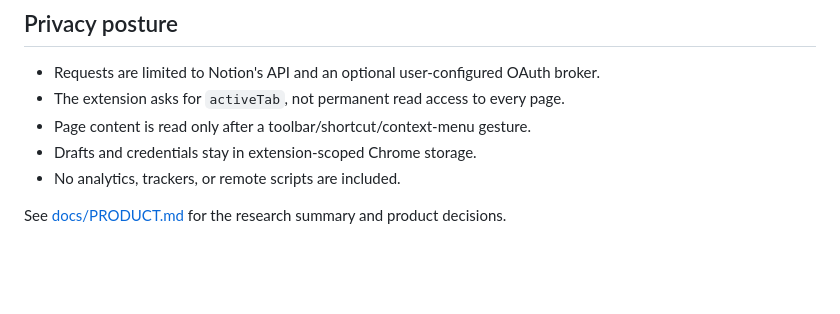
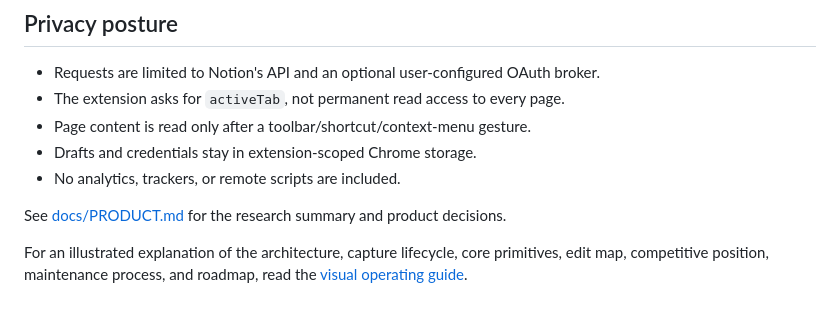
Before and after one commit to fantomsuj/notion-quick-note, a Markdown page: README.md, the part around the change. Rendered like a GitHub page; blank space fills up the shorter version.

Commit message:
Add visual architecture and maintenance guide

```diff
--- a/README.md
+++ b/README.md
@@ -117,3 +117,5 @@ There are no install-time dependencies. Tests use Node's built-in test runner.
 - No analytics, trackers, or remote scripts are included.
 
 See [docs/PRODUCT.md](docs/PRODUCT.md) for the research summary and product decisions.
+
+For an illustrated explanation of the architecture, capture lifecycle, core primitives, edit map, competitive position, maintenance process, and roadmap, read the [visual operating guide](docs/VISUAL_GUIDE.md).
```
Also changed, not shown: docs/VISUAL_GUIDE.md (added, +272 -0 lines).
